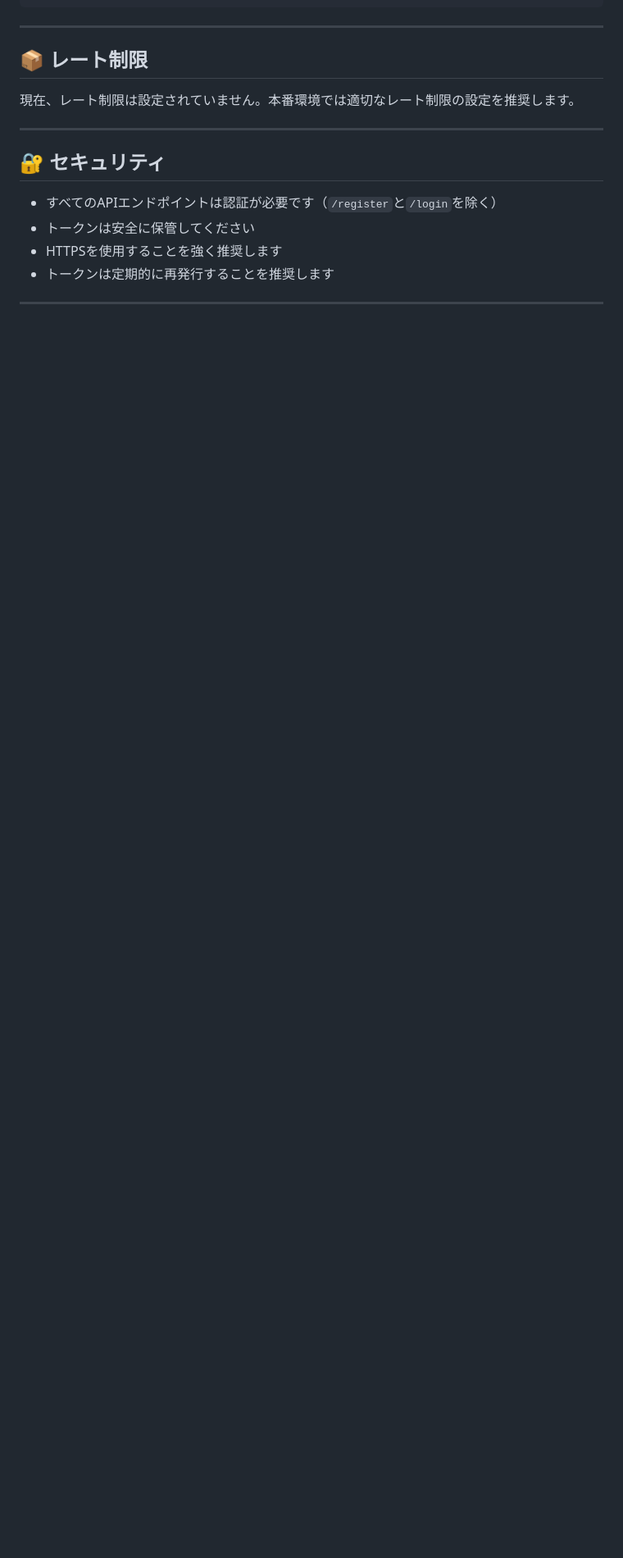
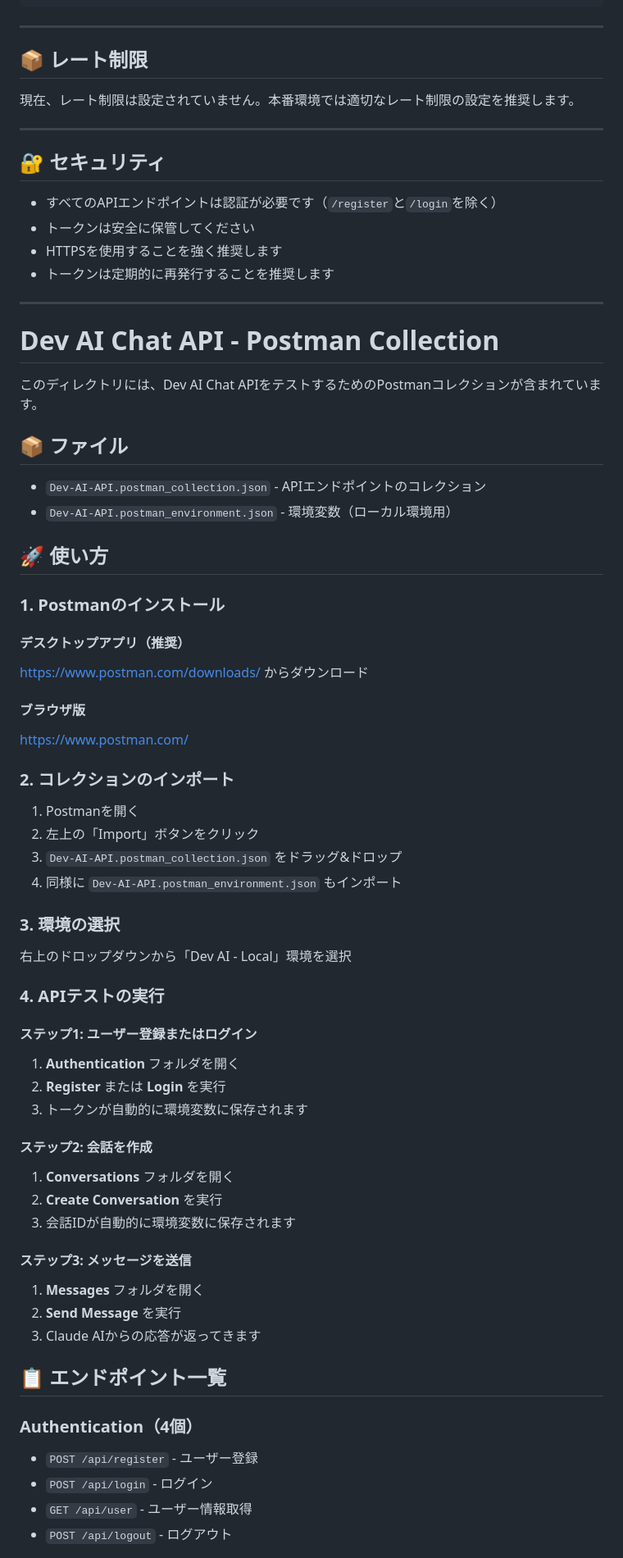
Before and after one commit to shintomish/dev-ai, a Markdown page: README.md, the part around one of its changes. Shown at 82% size. Rendered like a GitHub page; blank space fills up the shorter version.

Commit message:
Postman collection for API testing

```diff
--- a/README.md
+++ b/README.md
@@ -685,3 +685,61 @@ print(response.json())
 - トークンは定期的に再発行することを推奨します
 
 ---
+# Dev AI Chat API - Postman Collection
+
+このディレクトリには、Dev AI Chat APIをテストするためのPostmanコレクションが含まれています。
+
+## 📦 ファイル
+
+- `Dev-AI-API.postman_collection.json` - APIエンドポイントのコレクション
+- `Dev-AI-API.postman_environment.json` - 環境変数（ローカル環境用）
+
+## 🚀 使い方
+
+### 1. Postmanのインストール
+
+#### デスクトップアプリ（推奨）
+https://www.postman.com/downloads/ からダウンロード
+
+#### ブラウザ版
+https://www.postman.com/
+
+### 2. コレクションのインポート
+
+1. Postmanを開く
+2. 左上の「Import」ボタンをクリック
+3. `Dev-AI-API.postman_collection.json` をドラッグ&ドロップ
+4. 同様に `Dev-AI-API.postman_environment.json` もインポート
+
+### 3. 環境の選択
+
+右上のドロップダウンから「Dev AI - Local」環境を選択
+
+### 4. APIテストの実行
+
+#### ステップ1: ユーザー登録またはログイン
+
+1. **Authentication** フォルダを開く
+2. **Register** または **Login** を実行
+3. トークンが自動的に環境変数に保存されます
+
+#### ステップ2: 会話を作成
+
+1. **Conversations** フォルダを開く
+2. **Create Conversation** を実行
+3. 会話IDが自動的に環境変数に保存されます
+
+#### ステップ3: メッセージを送信
+
+1. **Messages** フォルダを開く
+2. **Send Message** を実行
+3. Claude AIからの応答が返ってきます
+
+## 📋 エンドポイント一覧
+
+### Authentication（4個）
+- `POST /api/register` - ユーザー登録
+- `POST /api/login` - ログイン
+- `GET /api/user` - ユーザー情報取得
+- `POST /api/logout` - ログアウト
+
```
Also changed, not shown: other parts of README.md (+87 -0 lines).
